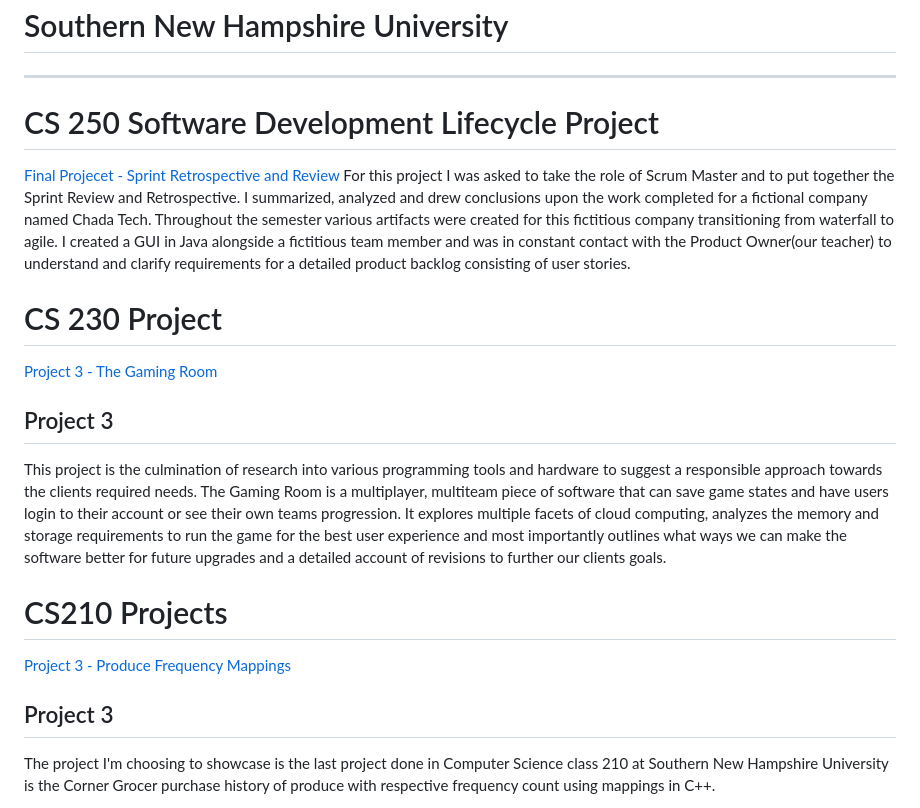
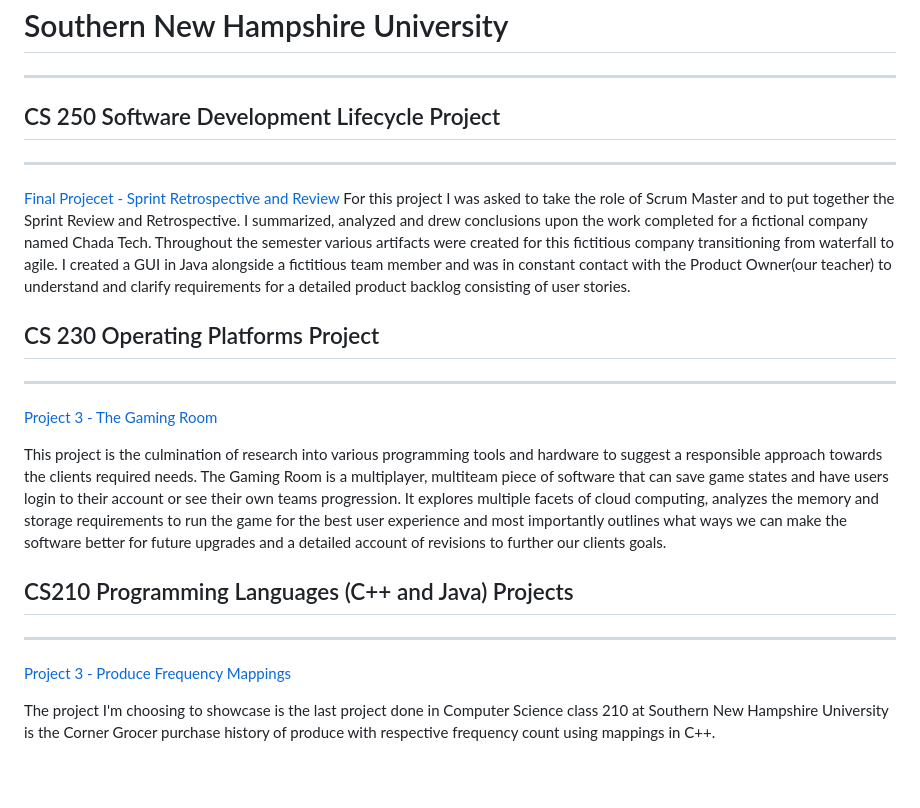
Before and after one commit to uturuncuayaku/SNHU-Portfolio, a Markdown page: README.md, the part around the change. Rendered like a GitHub page; blank space fills up the shorter version.

```diff
--- a/README.md
+++ b/README.md
@@ -1,23 +1,25 @@
 # Southern New Hampshire University
 ---
 
-# CS 250 Software Development Lifecycle Project
+## CS 250 Software Development Lifecycle Project
+---
+
 [Final Projecet - Sprint Retrospective and Review](https://github.com/uturuncuayaku/SNHU-Portfolio/tree/main/Sprint%20Retrospective%20and%20Review)
 For this project I was asked to take the role of Scrum Master and to put together the Sprint Review and Retrospective. I summarized, analyzed and drew conclusions upon the work completed for a fictional company named Chada Tech. Throughout the semester various artifacts were created for this fictitious company transitioning from waterfall to agile. I created a GUI in Java alongside a fictitious team member and was in constant contact with the Product Owner(our teacher) to understand and clarify requirements for a detailed product backlog consisting of user stories.
 
-# CS 230 Project
+## CS 230 Operating Platforms Project
+---
+
 [Project 3 - The Gaming Room ](https://github.com/uturuncuayaku/snhu-portfolio/tree/main/The%20Gaming%20Room)
 
-Project 3
----
 
 This project is the culmination of research into various programming tools and hardware to suggest a responsible approach towards the clients required needs. The Gaming Room is a multiplayer, multiteam piece of software that can save game states and have users login to their account or see their own teams progression. It explores multiple facets of cloud computing, analyzes the memory and storage requirements to run the game for the best user experience and most importantly outlines what ways we can make the software better for future upgrades and a detailed account of revisions to further our clients goals.
 
-# CS210 Projects
+## CS210 Programming Languages (C++ and Java) Projects
+---
+
 [Project 3 - Produce Frequency Mappings](https://github.com/uturuncuayaku/snhu-portfolio/tree/main/Corner-Grocer-Produce)
 
-Project 3
----
 
   The project I'm choosing to showcase is the last project done in Computer Science class 210 at Southern New Hampshire University is the Corner Grocer purchase history of produce with respective frequency count using mappings in C++.
 
```
